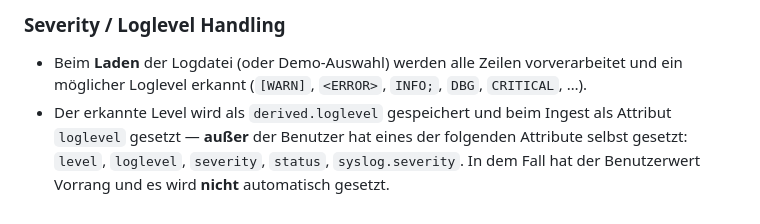
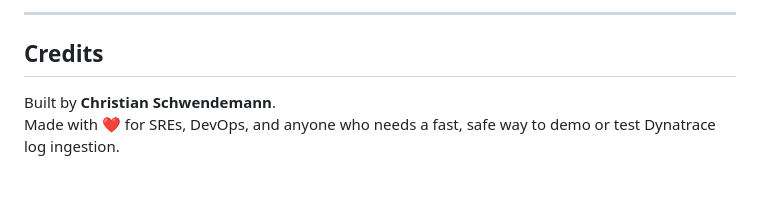
Before and after one commit to JustSchwendi/logstreamity, a Markdown page: README.md, the part around one of its changes. Rendered like a GitHub page; blank space fills up the shorter version.

```diff
--- a/README.md
+++ b/README.md
@@ -124,4 +147,7 @@ Frei verwendbar, veränderbar, weiterverteilbar – ohne Auflagen.
 
-### Severity / Loglevel Handling
-- Beim **Laden** der Logdatei (oder Demo-Auswahl) werden alle Zeilen vorverarbeitet und ein möglicher Loglevel erkannt (`[WARN]`, `<ERROR>`, `INFO;`, `DBG`, `CRITICAL`, …).
-- Der erkannte Level wird als `derived.loglevel` gespeichert und beim Ingest als Attribut `loglevel` gesetzt — **außer** der Benutzer hat eines der folgenden Attribute selbst gesetzt: `level`, `loglevel`, `severity`, `status`, `syslog.severity`. In dem Fall hat der Benutzerwert Vorrang und es wird **nicht** automatisch gesetzt.
+---
+
+## Credits
+
+Built by **Christian Schwendemann**.
+Made with ❤️ for SREs, DevOps, and anyone who needs a fast, safe way to demo or test Dynatrace log ingestion.
```
Also changed, not shown: other parts of README.md (+106 -83 lines).
